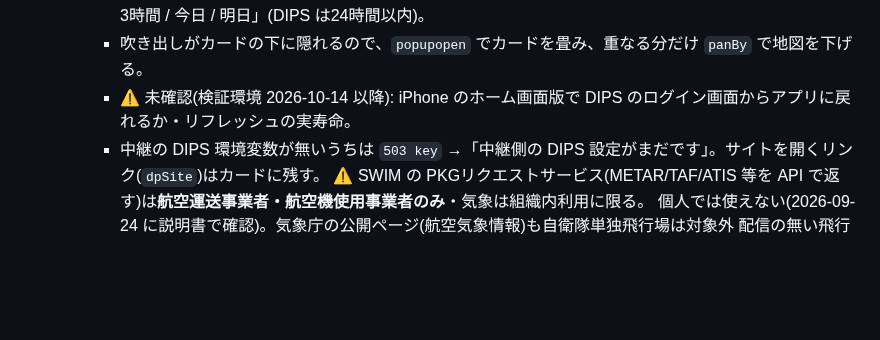
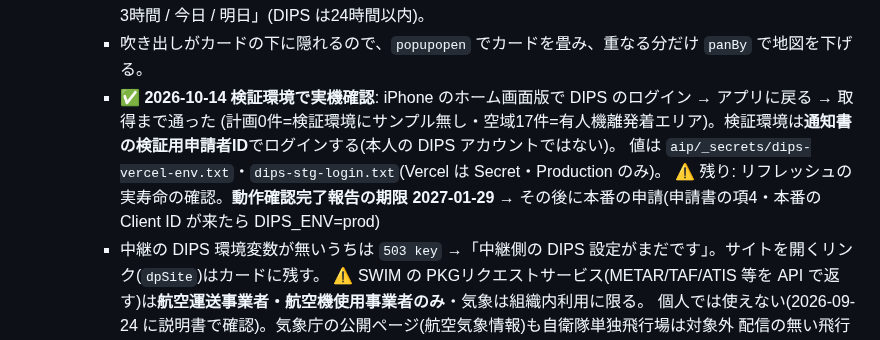
Before and after one commit to yasuokun-pro/heli-nav-pwa, a Markdown page: CLAUDE.md, the part around the change. Drawn GitHub-style; blank space fills up the shorter version.

Commit message:
CLAUDE.md: DIPS 検証環境で iPhone のログイン〜取得を確認(2026-10-14)
Co-Authored-By: Claude Opus 5.5 <noreply@anthropic.com>

```diff
--- a/CLAUDE.md
+++ b/CLAUDE.md
@@ -611,7 +611,10 @@ Maps JS APIは月1万ロードまで無料)。ユーザーは当面地理院タ
       - 範囲: ルート沿いは円を最大8個並べて左右5NMの帯を覆う(`dipsCircles`)、無ければ地図の表示範囲(半径27NMまで)。
         空域は外接円1回。中継の回数制限が1分20回なので順番に投げる。時間は「今から3時間 / 今日 / 明日」(DIPS は24時間以内)。
       - 吹き出しがカードの下に隠れるので、`popupopen` でカードを畳み、重なる分だけ `panBy` で地図を下げる。
-      - ⚠ 未確認(検証環境 2026-10-14 以降): iPhone のホーム画面版で DIPS のログイン画面からアプリに戻れるか・リフレッシュの実寿命。
+      - ✅ **2026-10-14 検証環境で実機確認**: iPhone のホーム画面版で DIPS のログイン → アプリに戻る → 取得まで通った
+        (計画0件=検証環境にサンプル無し・空域17件=有人機離発着エリア)。検証環境は**通知書の検証用申請者ID**でログインする(本人の DIPS アカウントではない)。
+        値は `aip/_secrets/dips-vercel-env.txt`・`dips-stg-login.txt`(Vercel は Secret・Production のみ)。
+        ⚠ 残り: リフレッシュの実寿命の確認。**動作確認完了報告の期限 2027-01-29** → その後に本番の申請(申請書の項4・本番の Client ID が来たら DIPS_ENV=prod)
       - 中継の DIPS 環境変数が無いうちは `503 key` →「中継側の DIPS 設定がまだです」。サイトを開くリンク(`dpSite`)はカードに残す。
     ⚠ SWIM の PKGリクエストサービス(METAR/TAF/ATIS 等を API で返す)は**航空運送事業者・航空機使用事業者のみ**・気象は組織内利用に限る。
       個人では使えない(2026-09-24 に説明書で確認)。気象庁の公開ページ(航空気象情報)も自衛隊単独飛行場は対象外
```
